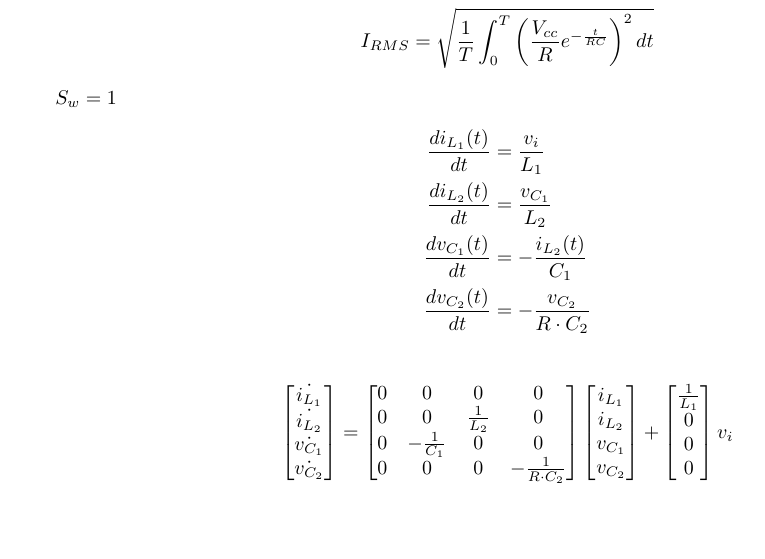
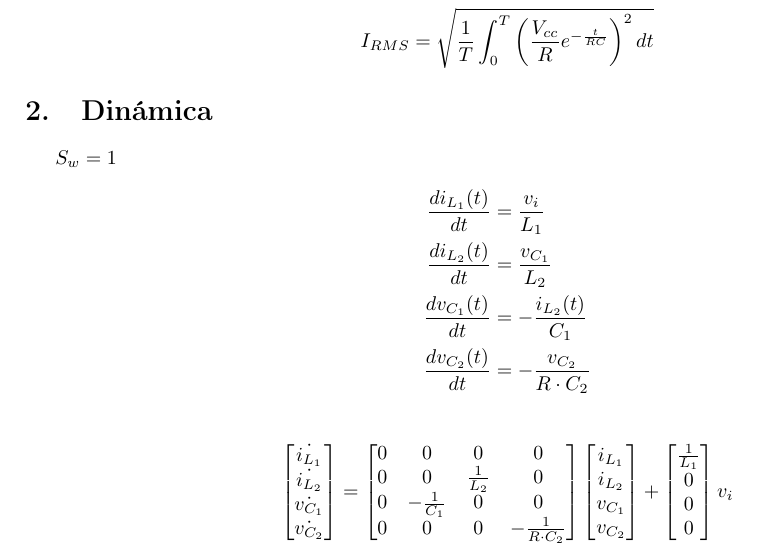
Before and after one commit to Aguayo3/AnalisisSEPIC, a LaTeX document (Latex/documento.tex, which reads Latex/secciones/dinamica.tex): part of page 7 of 7, cut so that both start at the same text, the shorter picture padded with empty space. Compiled offline with pdfLaTeX.

Commit message:
no se porque no compilaba

```diff
--- a/Latex/secciones/dinamica.tex
+++ b/Latex/secciones/dinamica.tex
@@ -2,6 +2,7 @@
     I_{RMS}=\sqrt{\frac{1}{T}\int_{0}^{T}\left(\frac{V_{cc}}{R}e^{-\frac{t}{RC}}\right)^2dt}
 \end{align*}
 
+\section{Dinámica}
 
 $S_w=1$
 \begin{align*}
```
Also changed, not shown: 10 other files.
